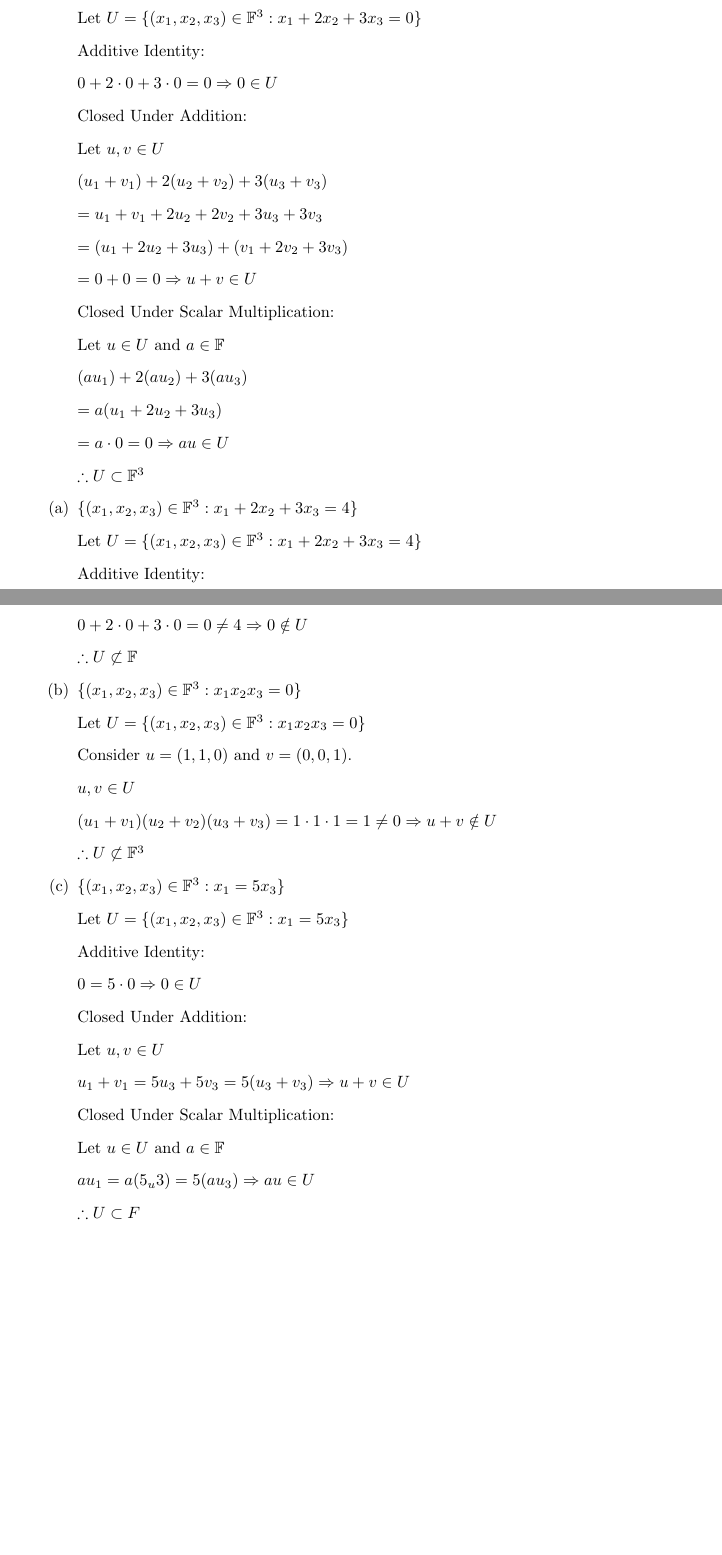
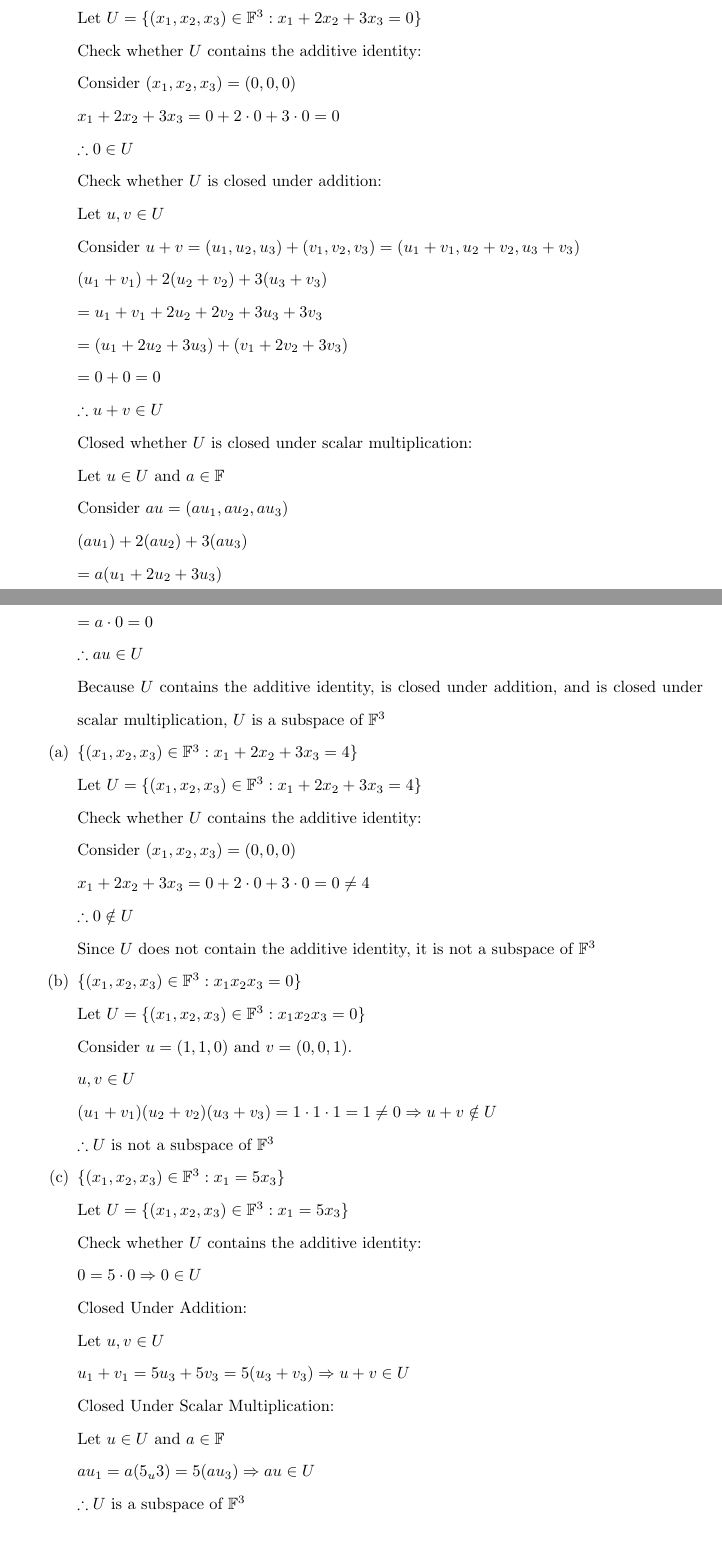
Before and after one commit to osowatzke/ECE501B_HW, a LaTeX problem sheet (1/Homework1_Sowatzke.tex): two parts of pages 1 and 2 of 3 before the commit and two parts of pages 1 and 2 of 4 after it, joined at a grey line, cut so that both start at the same text, the shorter picture padded with empty space. Compiled offline with pdfLaTeX.

Commit message:
Started fixing notation and cleaning up first problem

```diff
--- a/1/Homework1_Sowatzke.tex
+++ b/1/Homework1_Sowatzke.tex
@@ -30,13 +30,19 @@
 
 			Let $U = {\{(x_1, x_2, x_3) \in \mathbb{F}^3 : x_1 + 2x_2 + 3x_3 = 0 \}}$
 
-			Additive Identity:
+			Check whether $U$ contains the additive identity:
 
-			$ 0 + 2 \cdot 0 + 3 \cdot 0 = 0 \Rightarrow 0 \in U $
+			Consider $(x_1, x_2, x_3) = (0, 0, 0)$
 
-			Closed Under Addition:
+			$x_1 + 2x_2 + 3x_3 = 0 + 2 \cdot 0 + 3 \cdot 0 = 0$
+
+			$\therefore 0 \in U$
+
+			Check whether $U$ is closed under addition:
 
 			Let $u,v \in U$
+
+			Consider $u + v = (u_1, u_2, u_3) + (v_1, v_2, v_3) = (u_1 + v_1, u_2 + v_2, u_3 + v_3)$
 
 			$(u_1 + v_1) + 2(u_2 + v_2) + 3(u_3 + v_3)$
 
@@ -44,30 +50,39 @@
 
 			$ = (u_1 + 2u_2 + 3u_3) + (v_1 + 2v_2 + 3v_3)$
 
-			$ = 0 + 0 = 0 \Rightarrow u + v \in U$
+			$ = 0 + 0 = 0$
 
-			Closed Under Scalar Multiplication:
+			$\therefore u + v \in U$
+
+			Closed whether $U$ is closed under scalar multiplication:
 
 			Let $u \in U$ and $a \in \mathbb{F}$
+
+			Consider $au = (au_1, au_2, au_3)$
 
 			$(au_1) + 2(au_2) + 3(au_3)$
 
 			$ = a(u_1 + 2u_2 + 3u_3)$
 
-			$ = a \cdot 0 = 0 \Rightarrow au \in U$
+			$ = a \cdot 0 = 0$
 
-			$ \therefore U \subset \mathbb{F}^3$
+			$\therefore au \in U$
+
+			Because $U$ contains the additive identity, is closed under addition, and is closed under scalar multiplication, $U$ is a subspace of $\mathbb{F}^3$
 
 			\item ${\{(x_1, x_2, x_3) \in \mathbb{F}^3 : x_1 + 2x_2 + 3x_3 = 4 \}}$
 
 			Let $U = {\{(x_1, x_2, x_3) \in \mathbb{F}^3 : x_1 + 2x_2 + 3x_3 = 4 \}}$
 
-			Additive Identity:
+			Check whether $U$ contains the additive identity:
 
-			$0 + 2 \cdot 0 + 3 \cdot 0 = 0 \neq 4 \Rightarrow 0 \notin U$
+			Consider $(x_1, x_2, x_3) = (0, 0, 0)$
 
-			$\therefore U \not\subset \mathbb{F}$
+			$x_1 + 2x_2 + 3x_3 = 0 + 2 \cdot 0 + 3 \cdot 0 = 0 \neq 4$
 
+			$\therefore 0 \notin U$
+
+			Since $U$ does not contain the additive identity, it is not a subspace of $\mathbb{F}^3$
 
 			\item ${\{(x_1, x_2, x_3) \in \mathbb{F}^3 : x_1x_2x_3 = 0 \}}$
 
@@ -79,14 +94,15 @@
 
 			$(u_1 + v_1)(u_2 + v_2)(u_3 + v_3) = 1 \cdot 1 \cdot 1 = 1 \neq 0 \Rightarrow u + v \notin U$
 
-			$\therefore U \not\subset \mathbb{F}^3$
+			$\therefore U$ is not a subspace of $\mathbb{F}^3$
 
 
 			\item ${\{(x_1, x_2, x_3) \in \mathbb{F}^3 : x_1 = 5x_3 \}}$
 
 			Let $U = \{(x_1, x_2, x_3) \in \mathbb{F}^3 : x_1 = 5x_3 \}$
 
-			Additive Identity:
+			Check whether $U$ contains the additive identity:
+
 
 			$0 = 5 \cdot 0 \Rightarrow 0 \in U$
 
@@ -102,7 +118,7 @@
 
 			$au_1 = a(5_u3) = 5(au_3) \Rightarrow au \in U$
 
-			$\therefore U \subset F$
+			$\therefore U$ is a subspace of $\mathbb{F}^3$
 
 		\end{enumerate}
 
```
